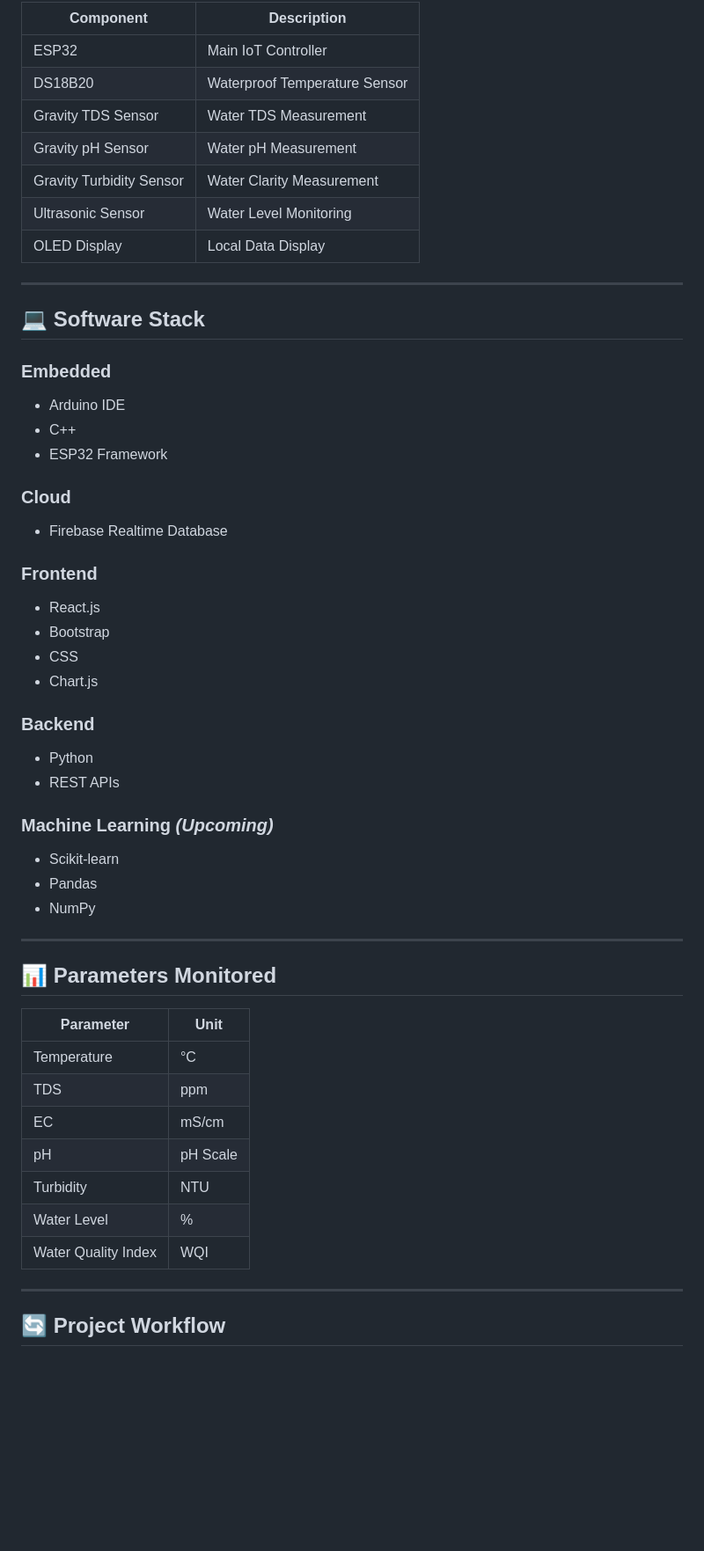
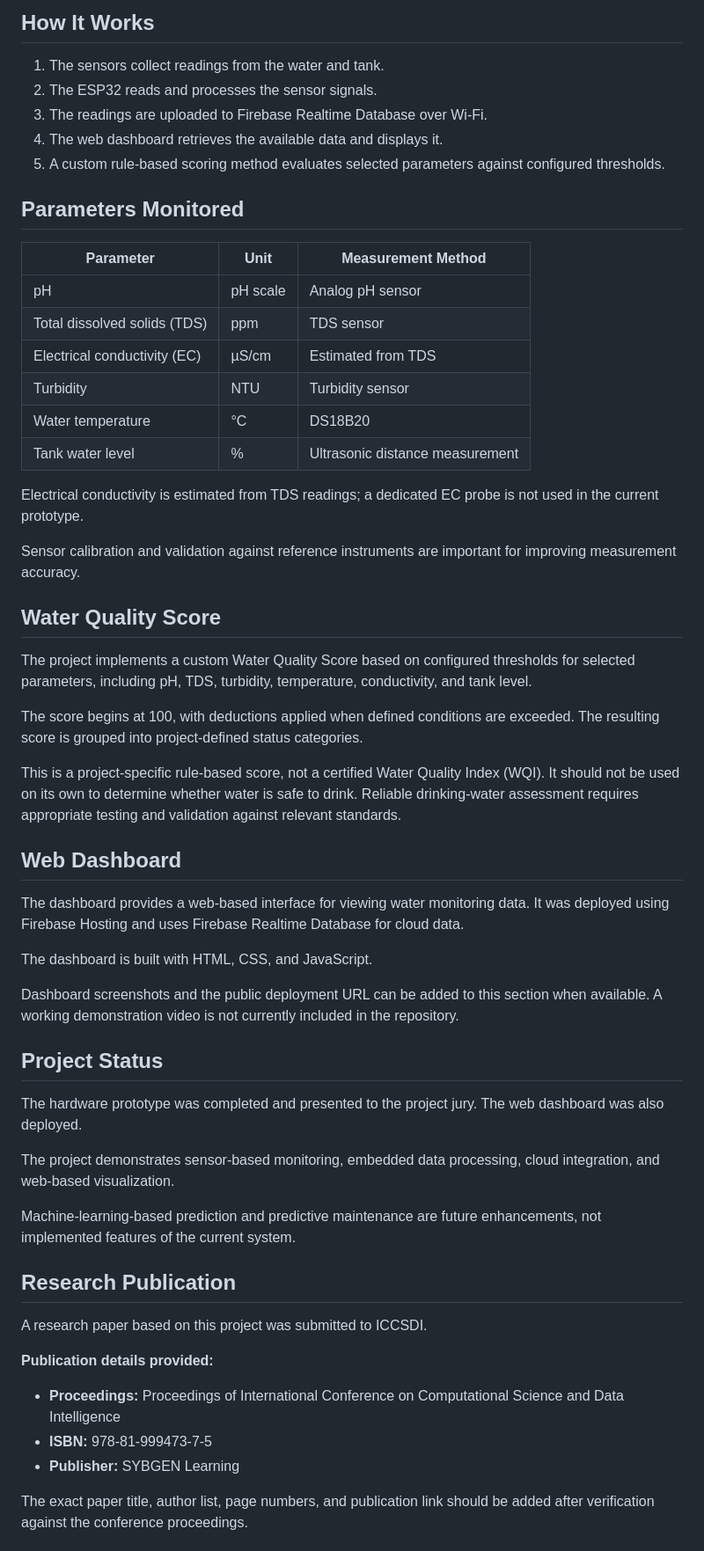
Before and after one commit to mushfiqa05/Smart-Water-Quality-Monitoring-System-In-Real-Time, a Markdown page: README.md, the part around one of its changes. Shown at 88% size. GitHub-like rendering; blank space fills up the shorter version.

Commit message:
Revise README for clarity and project details
Updated project description, objectives, features, and structure in README.

```diff
--- a/README.md
+++ b/README.md
@@ -70,60 +69,60 @@ The platform aims to help university administrators monitor water quality remote
 
-| Component                | Description                   |
-| ------------------------ | ----------------------------- |
-| ESP32                    | Main IoT Controller           |
-| DS18B20                  | Waterproof Temperature Sensor |
-| Gravity TDS Sensor       | Water TDS Measurement         |
-| Gravity pH Sensor        | Water pH Measurement          |
-| Gravity Turbidity Sensor | Water Clarity Measurement     |
-| Ultrasonic Sensor        | Water Level Monitoring        |
-| OLED Display             | Local Data Display            |
+## How It Works
 
----
+1. The sensors collect readings from the water and tank.
+2. The ESP32 reads and processes the sensor signals.
+3. The readings are uploaded to Firebase Realtime Database over Wi-Fi.
+4. The web dashboard retrieves the available data and displays it.
+5. A custom rule-based scoring method evaluates selected parameters against configured thresholds.
 
-## 💻 Software Stack
+## Parameters Monitored
 
-### Embedded
+| Parameter | Unit | Measurement Method |
+|---|---|---|
+| pH | pH scale | Analog pH sensor |
+| Total dissolved solids (TDS) | ppm | TDS sensor |
+| Electrical conductivity (EC) | µS/cm | Estimated from TDS |
+| Turbidity | NTU | Turbidity sensor |
+| Water temperature | °C | DS18B20 |
+| Tank water level | % | Ultrasonic distance measurement |
 
-* Arduino IDE
-* C++
-* ESP32 Framework
+Electrical conductivity is estimated from TDS readings; a dedicated EC probe is not used in the current prototype.
 
-### Cloud
+Sensor calibration and validation against reference instruments are important for improving measurement accuracy.
 
-* Firebase Realtime Database
+## Water Quality Score
 
-### Frontend
+The project implements a custom Water Quality Score based on configured thresholds for selected parameters, including pH, TDS, turbidity, temperature, conductivity, and tank level.
 
-* React.js
-* Bootstrap
-* CSS
-* Chart.js
+The score begins at 100, with deductions applied when defined conditions are exceeded. The resulting score is grouped into project-defined status categories.
 
-### Backend
+This is a project-specific rule-based score, not a certified Water Quality Index (WQI). It should not be used on its own to determine whether water is safe to drink. Reliable drinking-water assessment requires appropriate testing and validation against relevant standards.
 
-* Python
-* REST APIs
+## Web Dashboard
 
-### Machine Learning *(Upcoming)*
+The dashboard provides a web-based interface for viewing water monitoring data. It was deployed using Firebase Hosting and uses Firebase Realtime Database for cloud data.
 
-* Scikit-learn
-* Pandas
-* NumPy
+The dashboard is built with HTML, CSS, and JavaScript.
 
----
+Dashboard screenshots and the public deployment URL can be added to this section when available. A working demonstration video is not currently included in the repository.
 
-## 📊 Parameters Monitored
+## Project Status
 
-| Parameter           | Unit     |
-| ------------------- | -------- |
-| Temperature         | °C       |
-| TDS                 | ppm      |
-| EC                  | mS/cm    |
-| pH                  | pH Scale |
-| Turbidity           | NTU      |
-| Water Level         | %        |
-| Water Quality Index | WQI      |
+The hardware prototype was completed and presented to the project jury. The web dashboard was also deployed.
 
----
+The project demonstrates sensor-based monitoring, embedded data processing, cloud integration, and web-based visualization.
 
-## 🔄 Project Workflow
+Machine-learning-based prediction and predictive maintenance are future enhancements, not implemented features of the current system.
+
+## Research Publication
+
+A research paper based on this project was submitted to ICCSDI.
+
+**Publication details provided:**
+
+- **Proceedings:** Proceedings of International Conference on Computational Science and Data Intelligence
+- **ISBN:** 978-81-999473-7-5
+- **Publisher:** SYBGEN Learning
+
+The exact paper title, author list, page numbers, and publication link should be added after verification against the conference proceedings.
+
```
Also changed, not shown: other parts of README.md (+104 -168 lines).
